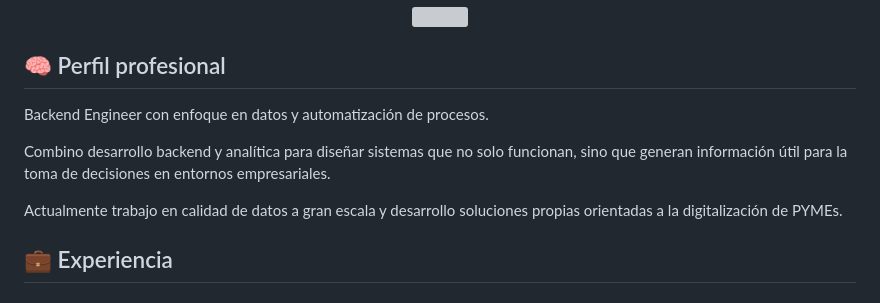
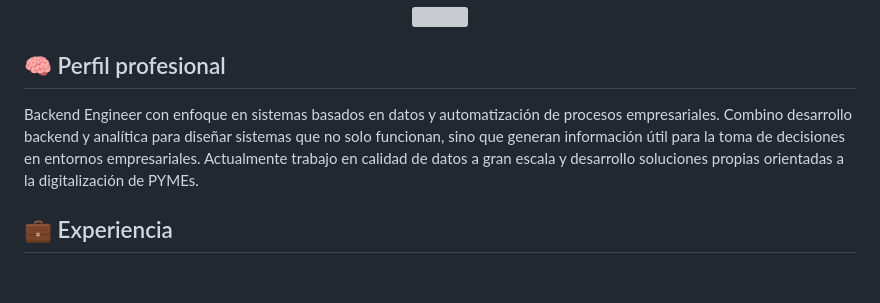
Before and after one commit to MikeBoss80/MikeBoss80, a Markdown page: README.md, the part around the change. Drawn GitHub-style; grey boxes are pictures that could not be loaded.

```diff
--- a/README.md
+++ b/README.md
@@ -11,10 +11,8 @@
 
 ## 🧠 Perfil profesional
 
-Backend Engineer con enfoque en datos y automatización de procesos.
-
+Backend Engineer con enfoque en sistemas basados en datos y automatización de procesos empresariales.
 Combino desarrollo backend y analítica para diseñar sistemas que no solo funcionan, sino que generan información útil para la toma de decisiones en entornos empresariales.
-
 Actualmente trabajo en calidad de datos a gran escala y desarrollo soluciones propias orientadas a la digitalización de PYMEs.
 
 
```
